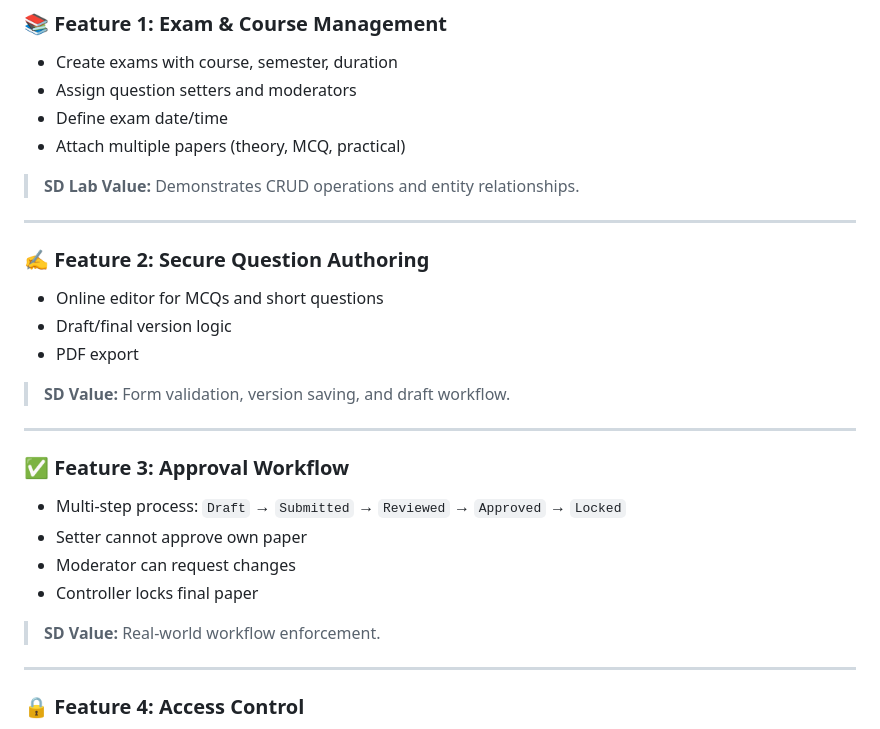
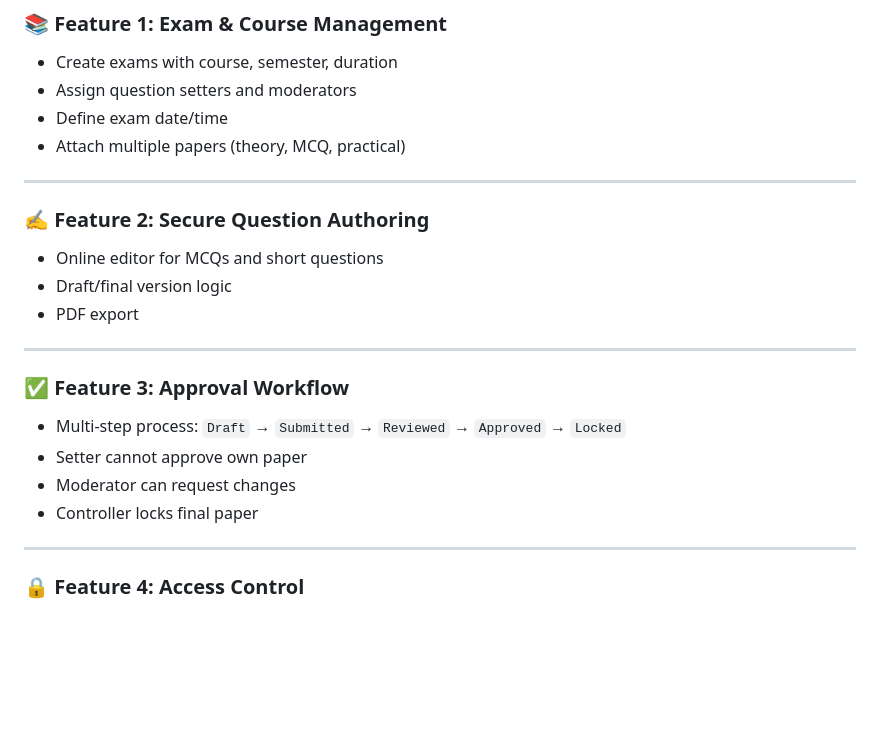
Before and after one commit to Tayebbb/Invigilore, a Markdown page: README.md, the part around the change. Drawn GitHub-style; blank space fills up the shorter version.

Commit message:
docs: Update README

```diff
--- a/README.md
+++ b/README.md
@@ -73,7 +73,7 @@ Each module ensures security, transparency, and ease of use, while demonstrating
 - Define exam date/time
 - Attach multiple papers (theory, MCQ, practical)
 
-> **SD Lab Value:** Demonstrates CRUD operations and entity relationships.
+
 
 ---
 
@@ -82,8 +82,6 @@ Each module ensures security, transparency, and ease of use, while demonstrating
 - Online editor for MCQs and short questions
 - Draft/final version logic
 - PDF export
-
-> **SD Value:** Form validation, version saving, and draft workflow.
 
 ---
 
@@ -94,7 +92,7 @@ Each module ensures security, transparency, and ease of use, while demonstrating
 - Moderator can request changes
 - Controller locks final paper
 
-> **SD Value:** Real-world workflow enforcement.
+
 
 ---
 
```
